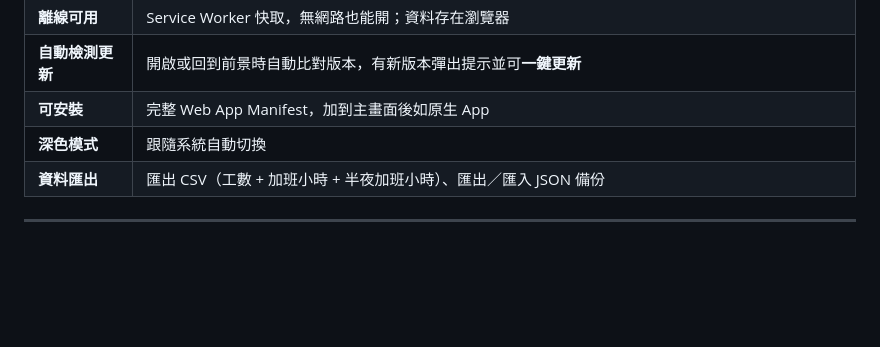
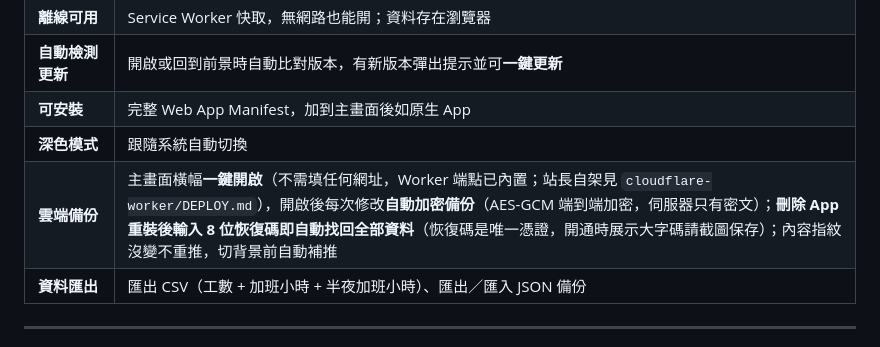
Before and after one commit to ValtaLab/worktime-calendar, a Markdown page: README.md, the part around the change. Rendered like a GitHub page; blank space fills up the shorter version.

Commit message:
README：雲端備份說明更新為一鍵開啟

```diff
--- a/README.md
+++ b/README.md
@@ -36,6 +36,7 @@
 | **自動檢測更新** | 開啟或回到前景時自動比對版本，有新版本彈出提示並可**一鍵更新** |
 | **可安裝** | 完整 Web App Manifest，加到主畫面後如原生 App |
 | **深色模式** | 跟隨系統自動切換 |
+| **雲端備份** | 主畫面橫幅**一鍵開啟**（不需填任何網址，Worker 端點已內置；站長自架見 `cloudflare-worker/DEPLOY.md`），開啟後每次修改**自動加密備份**（AES-GCM 端到端加密，伺服器只有密文）；**刪除 App 重裝後輸入 8 位恢復碼即自動找回全部資料**（恢復碼是唯一憑證，開通時展示大字碼請截圖保存）；內容指紋沒變不重推，切背景前自動補推 |
 | **資料匯出** | 匯出 CSV（工數 + 加班小時 + 半夜加班小時）、匯出／匯入 JSON 備份 |
 
 ---
```
